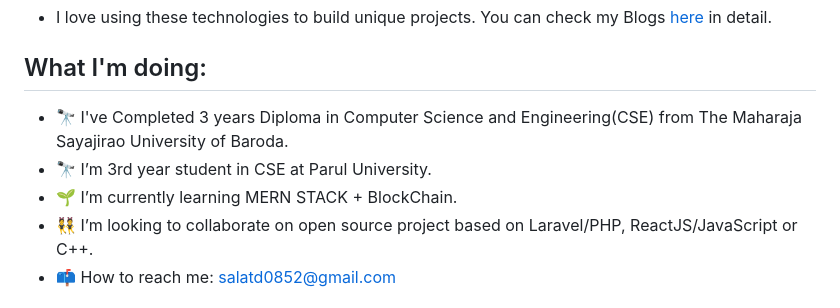
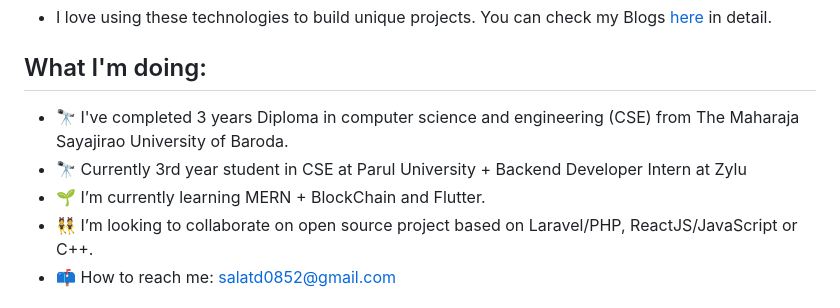
Before and after one commit to Dhruvit07/Dhruvit07, a Markdown page: README.md, the part around the change. Drawn GitHub-style.

```diff
--- a/README.md
+++ b/README.md
@@ -9,9 +9,9 @@
 
 ## What I'm doing:
 
-- 🔭 I've Completed 3 years Diploma in Computer Science and Engineering(CSE) from The Maharaja Sayajirao University of Baroda.
-- 🔭 I’m 3rd year student in CSE at Parul University.
-- 🌱 I’m currently learning MERN STACK + BlockChain.
+- 🔭 I've completed 3 years Diploma in computer science and engineering (CSE) from The Maharaja Sayajirao University of Baroda.
+- 🔭 Currently 3rd year student in CSE at Parul University + Backend Developer Intern at Zylu
+- 🌱 I’m currently learning MERN + BlockChain and Flutter.
 - 👯 I’m looking to collaborate on open source project based on Laravel/PHP, ReactJS/JavaScript or C++.
 - 📫 How to reach me: salatd0852@gmail.com
 
```
